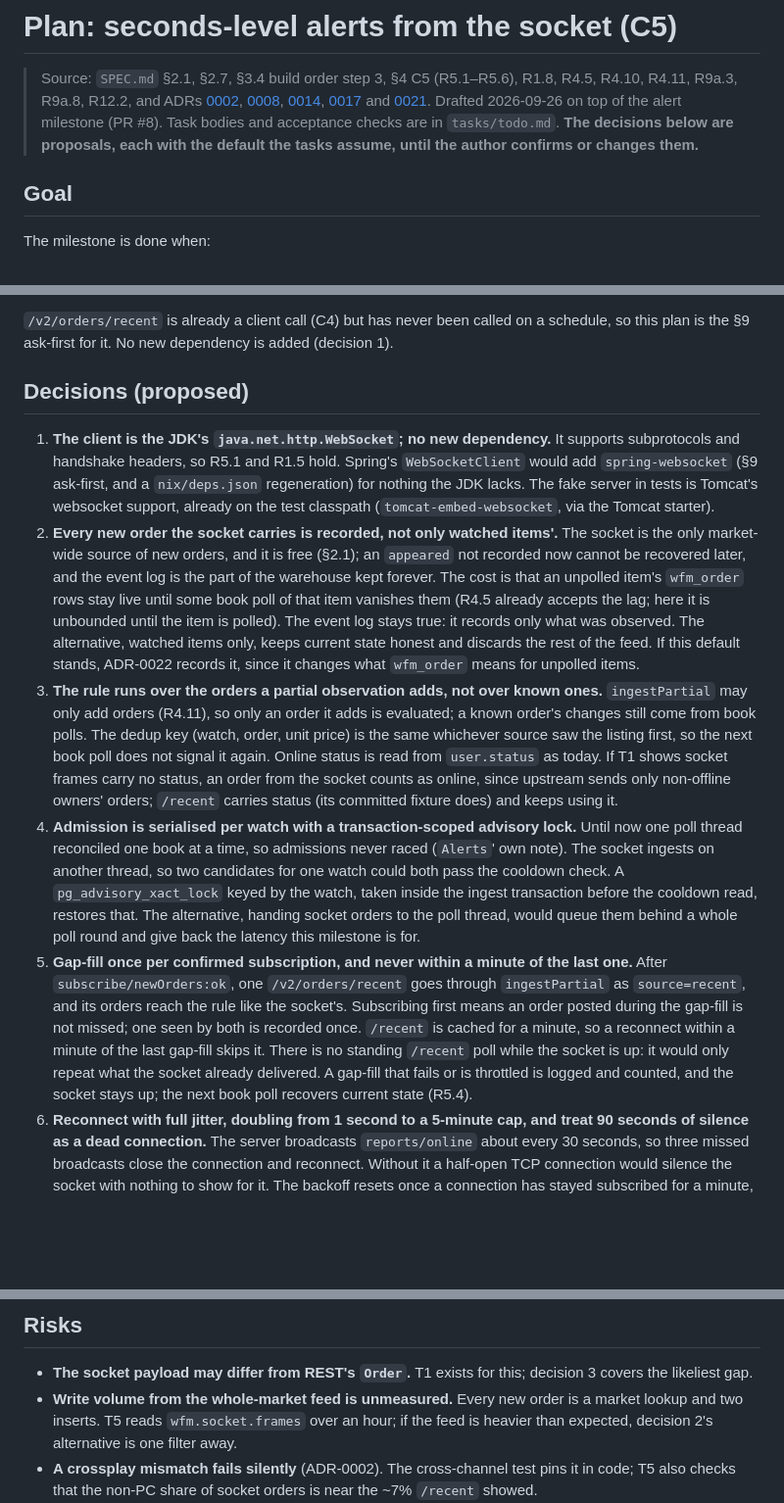
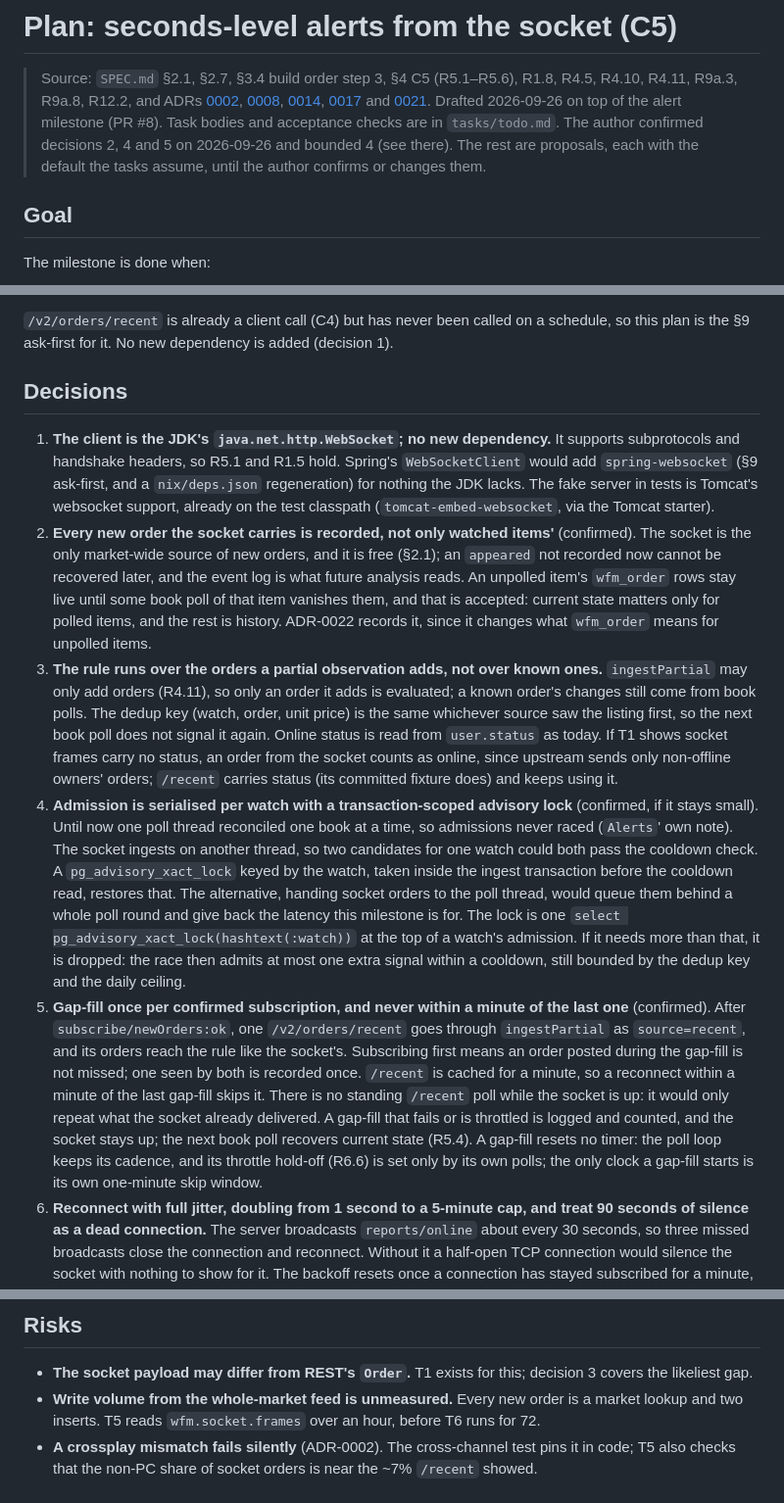
Before and after one commit to j-ameswong/wf-market-watchdawg, a Markdown page: tasks/plan.md, 3 parts joined by grey strips. Shown at 98% size. Drawn GitHub-style; blank space fills up the shorter version.

Commit message:
docs(tasks): record the author's answers on decisions 2, 4 and 5
Every item's new orders are recorded (SPEC §10 Q7 resolved), the per-watch
lock stays one SQL line or is dropped, and a gap-fill resets no timer.

Co-Authored-By: Claude Opus 5.5 <noreply@anthropic.com>
Claude-Session: https://claude.ai/code/session_014bysLqRL6seATHruEqnPDZ

```diff
--- a/tasks/plan.md
+++ b/tasks/plan.md
@@ -9,8 +9,8 @@
 > [0021](../docs/adr/0021-limiter-owns-the-ceiling-poll-loop-owns-freshness.md). Drafted
 > 2026-09-26 on top of the alert milestone (PR #8). Task bodies and acceptance checks are in
 > `tasks/todo.md`.
-> **The decisions below are proposals, each with the default the tasks assume, until the author
-> confirms or changes them.**
+> The author confirmed decisions 2, 4 and 5 on 2026-09-26 and bounded 4 (see there). The rest
+> are proposals, each with the default the tasks assume, until the author confirms or changes them.
 
 ## Goal
 
@@ -76,20 +76,18 @@ day, against the 1,440 a day §2.1 budgeted for polling `/recent` every minute.
 `/v2/orders/recent` is already a client call (C4) but has never been called on a schedule, so this
 plan is the §9 ask-first for it. No new dependency is added (decision 1).
 
-## Decisions (proposed)
+## Decisions
 
 1. **The client is the JDK's `java.net.http.WebSocket`; no new dependency.** It supports
    subprotocols and handshake headers, so R5.1 and R1.5 hold. Spring's `WebSocketClient` would add
    `spring-websocket` (§9 ask-first, and a `nix/deps.json` regeneration) for nothing the JDK lacks.
    The fake server in tests is Tomcat's websocket support, already on the test classpath
    (`tomcat-embed-websocket`, via the Tomcat starter).
-2. **Every new order the socket carries is recorded, not only watched items'.** The socket is the
-   only market-wide source of new orders, and it is free (§2.1); an `appeared` not recorded now
-   cannot be recovered later, and the event log is the part of the warehouse kept forever. The
-   cost is that an unpolled item's `wfm_order` rows stay live until some book poll of that item
-   vanishes them (R4.5 already accepts the lag; here it is unbounded until the item is polled).
-   The event log stays true: it records only what was observed. The alternative, watched items
-   only, keeps current state honest and discards the rest of the feed. If this default stands,
+2. **Every new order the socket carries is recorded, not only watched items'** (confirmed). The
+   socket is the only market-wide source of new orders, and it is free (§2.1); an `appeared` not
+   recorded now cannot be recovered later, and the event log is what future analysis reads. An
+   unpolled item's `wfm_order` rows stay live until some book poll of that item vanishes them,
+   and that is accepted: current state matters only for polled items, and the rest is history.
    ADR-0022 records it, since it changes what `wfm_order` means for unpolled items.
 3. **The rule runs over the orders a partial observation adds, not over known ones.**
    `ingestPartial` may only add orders (R4.11), so only an order it adds is evaluated; a known
@@ -98,21 +96,27 @@ plan is the §9 ask-first for it. No new dependency is added (decision 1).
    Online status is read from `user.status` as today. If T1 shows socket frames carry no status,
    an order from the socket counts as online, since upstream sends only non-offline owners'
    orders; `/recent` carries status (its committed fixture does) and keeps using it.
-4. **Admission is serialised per watch with a transaction-scoped advisory lock.** Until now one
+4. **Admission is serialised per watch with a transaction-scoped advisory lock** (confirmed, if it
+   stays small). Until now one
    poll thread reconciled one book at a time, so admissions never raced (`Alerts`' own note). The
    socket ingests on another thread, so two candidates for one watch could both pass the
    cooldown check. A `pg_advisory_xact_lock` keyed by the watch, taken inside the ingest
    transaction before the cooldown read, restores that. The alternative, handing socket orders to
    the poll thread, would queue them behind a whole poll round and give back the latency this
-   milestone is for.
-5. **Gap-fill once per confirmed subscription, and never within a minute of the last one.** After
+   milestone is for. The lock is one `select pg_advisory_xact_lock(hashtext(:watch))` at the top
+   of a watch's admission. If it needs more than that, it is dropped: the race then admits at most
+   one extra signal within a cooldown, still bounded by the dedup key and the daily ceiling.
+5. **Gap-fill once per confirmed subscription, and never within a minute of the last one**
+   (confirmed). After
    `subscribe/newOrders:ok`, one `/v2/orders/recent` goes through `ingestPartial` as
    `source=recent`, and its orders reach the rule like the socket's. Subscribing first means an
    order posted during the gap-fill is not missed; one seen by both is recorded once. `/recent` is
    cached for a minute, so a reconnect within a minute of the last gap-fill skips it. There is no
    standing `/recent` poll while the socket is up: it would only repeat what the socket already
    delivered. A gap-fill that fails or is throttled is logged and counted, and the socket stays
-   up; the next book poll recovers current state (R5.4).
+   up; the next book poll recovers current state (R5.4). A gap-fill resets no timer: the poll
+   loop keeps its cadence, and its throttle hold-off (R6.6) is set only by its own polls; the
+   only clock a gap-fill starts is its own one-minute skip window.
 6. **Reconnect with full jitter, doubling from 1 second to a 5-minute cap, and treat 90 seconds of
    silence as a dead connection.** The server broadcasts `reports/online` about every 30 seconds,
    so three missed broadcasts close the connection and reconnect. Without it a half-open TCP
@@ -156,8 +160,7 @@ plan is the §9 ask-first for it. No new dependency is added (decision 1).
 - **The socket payload may differ from REST's `Order`.** T1 exists for this; decision 3 covers the
   likeliest gap.
 - **Write volume from the whole-market feed is unmeasured.** Every new order is a market lookup
-  and two inserts. T5 reads `wfm.socket.frames` over an hour; if the feed is heavier than expected,
-  decision 2's alternative is one filter away.
+  and two inserts. T5 reads `wfm.socket.frames` over an hour, before T6 runs for 72.
 - **A crossplay mismatch fails silently** (ADR-0002). The cross-channel test pins it in code; T5
   also checks that the non-PC share of socket orders is near the ~7% `/recent` showed.
 - **Gap-fill is best effort** (R5.4): an outage longer than `/recent`'s window loses `appeared`
```
Also changed, not shown: SPEC.md (+3 -3 lines), tasks/todo.md (+5 -5 lines).
